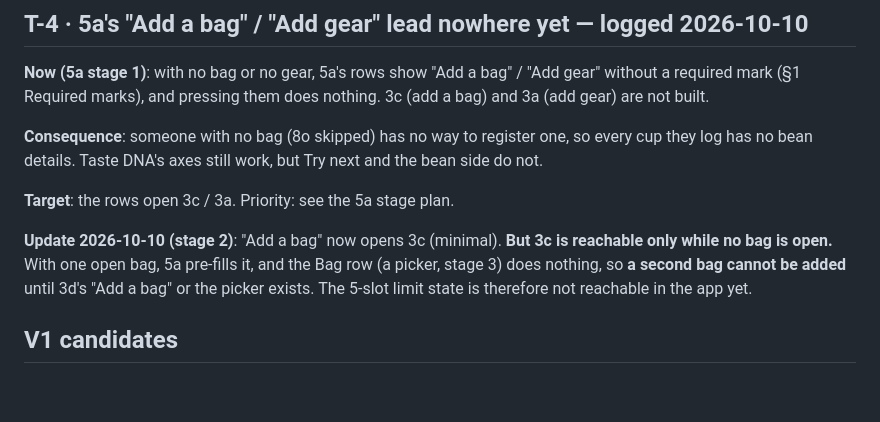
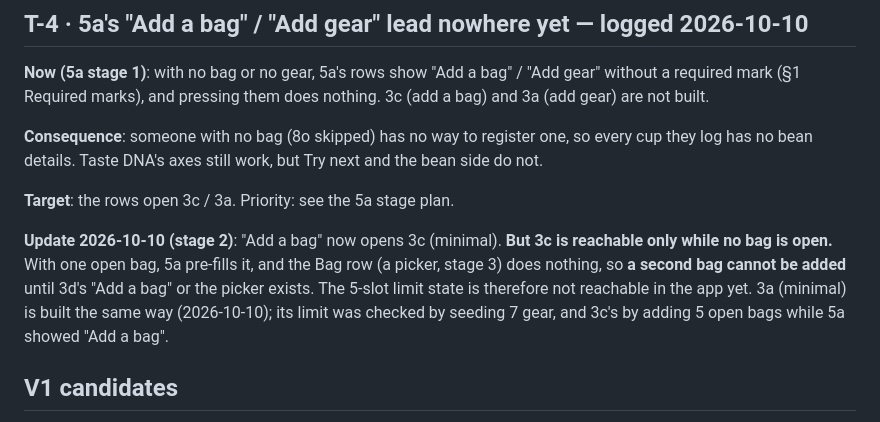
Before and after one commit to uryu-myao/MoreCoffee-App, a Markdown page: design/todo.md, the part around the change. Rendered like a GitHub page; blank space fills up the shorter version.

```diff
--- a/design/todo.md
+++ b/design/todo.md
@@ -35,7 +35,7 @@ Moves and follow-ups that are neither drift (a design value to correct) nor a de
 
 **Target**: the rows open 3c / 3a. Priority: see the 5a stage plan.
 
-**Update 2026-10-10 (stage 2)**: "Add a bag" now opens 3c (minimal). **But 3c is reachable only while no bag is open.** With one open bag, 5a pre-fills it, and the Bag row (a picker, stage 3) does nothing, so **a second bag cannot be added** until 3d's "Add a bag" or the picker exists. The 5-slot limit state is therefore not reachable in the app yet.
+**Update 2026-10-10 (stage 2)**: "Add a bag" now opens 3c (minimal). **But 3c is reachable only while no bag is open.** With one open bag, 5a pre-fills it, and the Bag row (a picker, stage 3) does nothing, so **a second bag cannot be added** until 3d's "Add a bag" or the picker exists. The 5-slot limit state is therefore not reachable in the app yet. 3a (minimal) is built the same way (2026-10-10); its limit was checked by seeding 7 gear, and 3c's by adding 5 open bags while 5a showed "Add a bag".
 
 ## V1 candidates
 
```
Also changed, not shown: design/gaps.md (+4 -0 lines).
